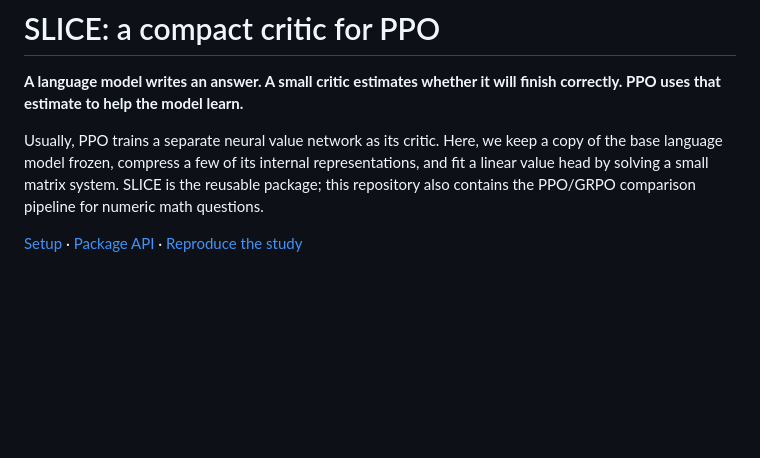
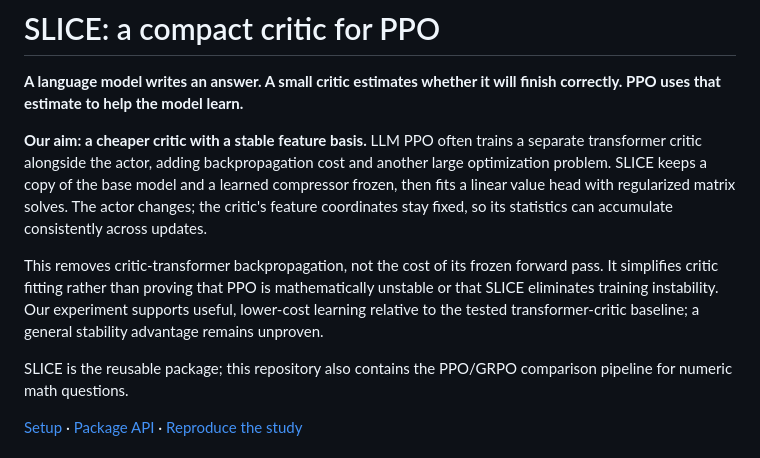
Before and after one commit to SupremeSingh/rl_ms_project, a Markdown page: README.md, the part around the change. Rendered like a GitHub page; blank space fills up the shorter version.

```diff
--- a/README.md
+++ b/README.md
@@ -3,9 +3,19 @@
 **A language model writes an answer. A small critic estimates whether it will
 finish correctly. PPO uses that estimate to help the model learn.**
 
-Usually, PPO trains a separate neural value network as its critic. Here, we keep
-a copy of the base language model frozen, compress a few of its internal
-representations, and fit a linear value head by solving a small matrix system.
+**Our aim: a cheaper critic with a stable feature basis.** LLM PPO often trains
+a separate transformer critic alongside the actor, adding backpropagation cost
+and another large optimization problem. SLICE keeps a copy of the base model and
+a learned compressor frozen, then fits a linear value head with regularized
+matrix solves. The actor changes; the critic's feature coordinates stay fixed,
+so its statistics can accumulate consistently across updates.
+
+This removes critic-transformer backpropagation, not the cost of its frozen
+forward pass. It simplifies critic fitting rather than proving that PPO is
+mathematically unstable or that SLICE eliminates training instability. Our
+experiment supports useful, lower-cost learning relative to the tested
+transformer-critic baseline; a general stability advantage remains unproven.
+
 SLICE is the reusable package; this repository also contains the PPO/GRPO
 comparison pipeline for numeric math questions.
 
```
